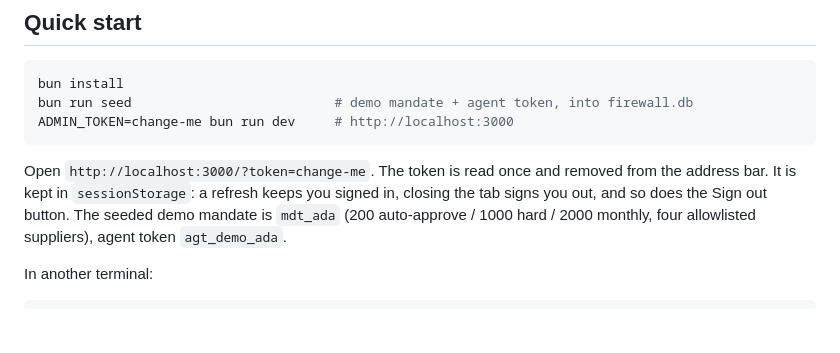
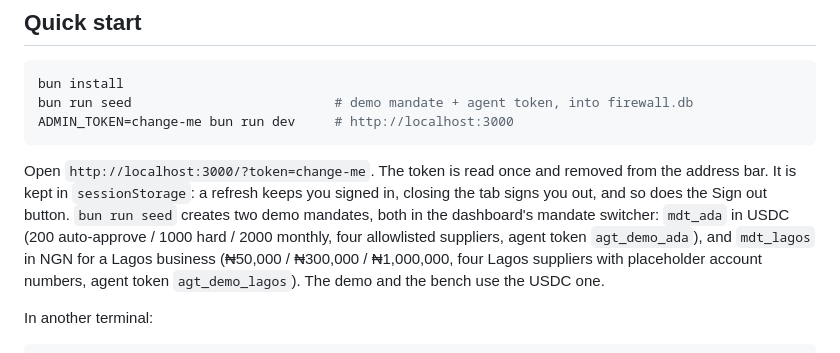
Before and after one commit to 0xaplus/agent-firewall, a Markdown page: README.md, the part around the change. GitHub-like rendering; blank space fills up the shorter version.

Commit message:
F5: README lists both seeded demo mandates

````diff
--- a/README.md
+++ b/README.md
@@ -37,7 +37,7 @@ bun run seed                          # demo mandate + agent token, into firewal
 ADMIN_TOKEN=change-me bun run dev     # http://localhost:3000
 ```
 
-Open `http://localhost:3000/?token=change-me`. The token is read once and removed from the address bar. It is kept in `sessionStorage`: a refresh keeps you signed in, closing the tab signs you out, and so does the Sign out button. The seeded demo mandate is `mdt_ada` (200 auto-approve / 1000 hard / 2000 monthly, four allowlisted suppliers), agent token `agt_demo_ada`.
+Open `http://localhost:3000/?token=change-me`. The token is read once and removed from the address bar. It is kept in `sessionStorage`: a refresh keeps you signed in, closing the tab signs you out, and so does the Sign out button. `bun run seed` creates two demo mandates, both in the dashboard's mandate switcher: `mdt_ada` in USDC (200 auto-approve / 1000 hard / 2000 monthly, four allowlisted suppliers, agent token `agt_demo_ada`), and `mdt_lagos` in NGN for a Lagos business (₦50,000 / ₦300,000 / ₦1,000,000, four Lagos suppliers with placeholder account numbers, agent token `agt_demo_lagos`). The demo and the bench use the USDC one.
 
 In another terminal:
 
````
